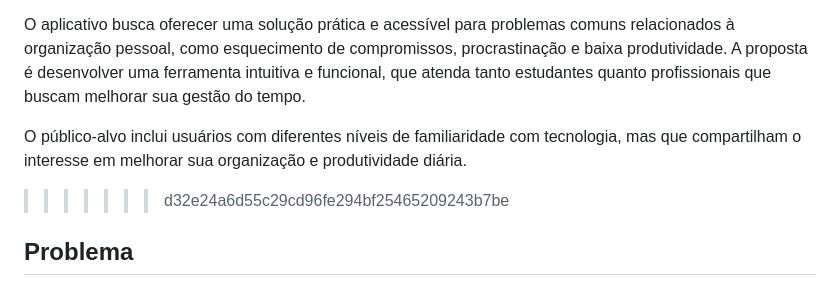
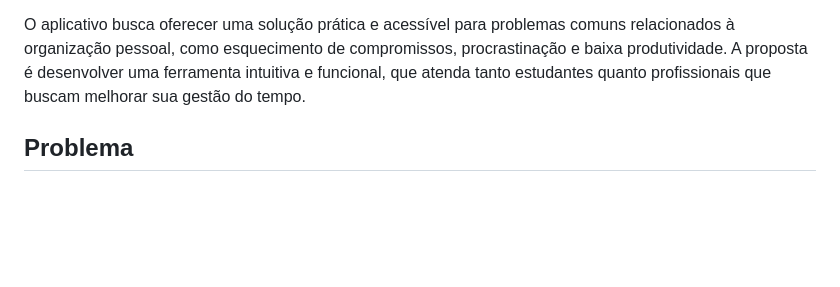
Before and after one commit to ICEI-PUC-Minas-PBE-ADS-SI/2025-1-p1-tiaw-time-flow, a Markdown page: docs/01-Contexto.md, the part around the change. Rendered like a GitHub page; blank space fills up the shorter version.

Commit message:
Update 01-Contexto.md - Atualização

```diff
--- a/docs/01-Contexto.md
+++ b/docs/01-Contexto.md
@@ -3,9 +3,6 @@
 Com o aumento da quantidade de tarefas diárias, tanto em ambientes profissionais quanto acadêmicos, muitas pessoas enfrentam dificuldades para organizar suas rotinas e manter a produtividade. A falta de planejamento pode gerar acúmulo de atividades, perda de prazos e aumento do estresse. Diante desse cenário, este projeto propõe o desenvolvimento de um aplicativo de gestão de tempo, com o objetivo de auxiliar usuários a organizarem melhor suas atividades, otimizando sua rotina e promovendo uma vida mais equilibrada.
 
 O aplicativo busca oferecer uma solução prática e acessível para problemas comuns relacionados à organização pessoal, como esquecimento de compromissos, procrastinação e baixa produtividade. A proposta é desenvolver uma ferramenta intuitiva e funcional, que atenda tanto estudantes quanto profissionais que buscam melhorar sua gestão do tempo.
-
-O público-alvo inclui usuários com diferentes níveis de familiaridade com tecnologia, mas que compartilham o interesse em melhorar sua organização e produtividade diária.
->>>>>>> d32e24a6d55c29cd96fe294bf25465209243b7be
 
 ## Problema
 
```
